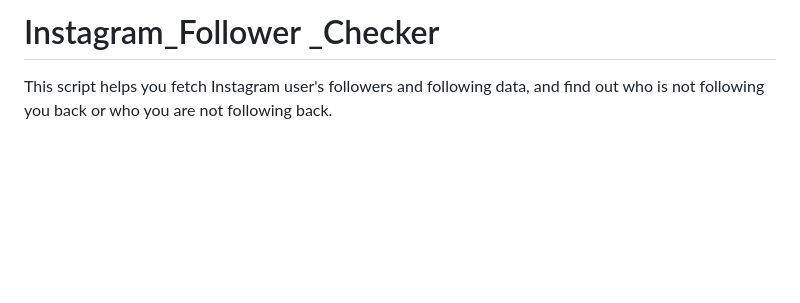
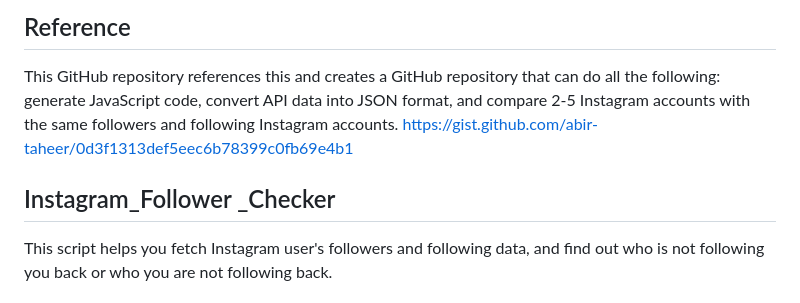
Before and after one commit to HenryLok0/Instagram_Follower_Checker, a Markdown page: README.md, the part around the change. Rendered like a GitHub page; blank space fills up the shorter version.

```diff
--- a/README.md
+++ b/README.md
@@ -1,4 +1,8 @@
-# Instagram_Follower _Checker
+## Reference
+This GitHub repository references this and creates a GitHub repository that can do all the following: generate JavaScript code, convert API data into JSON format, and compare 2-5 Instagram accounts with the same followers and following Instagram accounts.
+https://gist.github.com/abir-taheer/0d3f1313def5eec6b78399c0fb69e4b1
+
+## Instagram_Follower _Checker
 
 This script helps you fetch Instagram user's followers and following data, and find out who is not following you back or who you are not following back.
 ## Description
```
